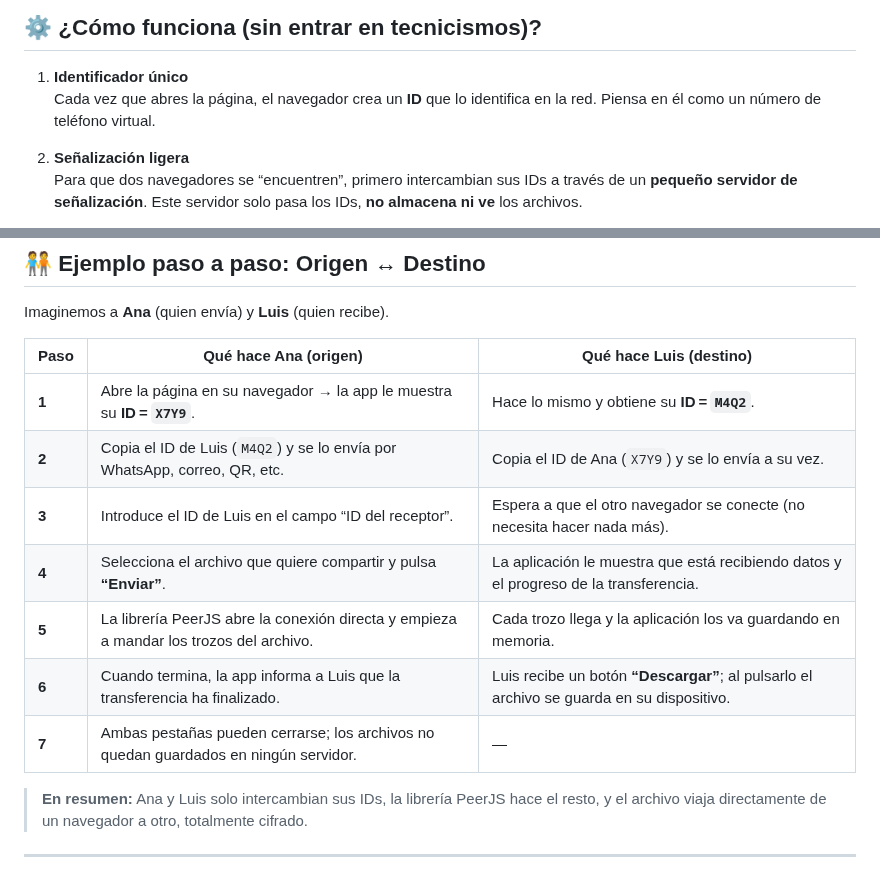
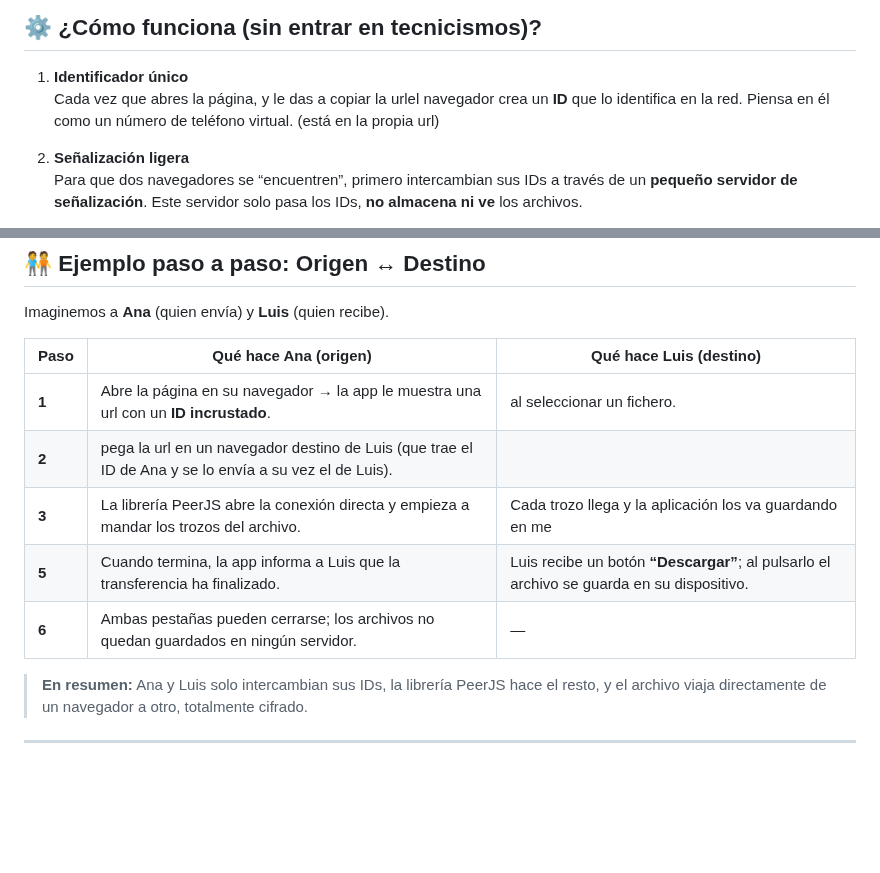
Before and after one commit to danielcdmconsultores/sharefile, a Markdown page: README.md, 2 parts joined by grey strips. Drawn GitHub-style; blank space fills up the shorter version.

Commit message:
docs: Update README to clarify ID generation and simplify the file sharing process steps.

```diff
--- a/README.md
+++ b/README.md
@@ -16,7 +16,7 @@
 ## ⚙️  ¿Cómo funciona (sin entrar en tecnicismos)?
 
 1. **Identificador único**
-   Cada vez que abres la página, el navegador crea un **ID** que lo identifica en la red. Piensa en él como un número de teléfono virtual.
+   Cada vez que abres la página, y le das a copiar la urlel navegador crea un **ID** que lo identifica en la red. Piensa en él como un número de teléfono virtual.  (está en la propia url)
 
 2. **Señalización ligera**
    Para que dos navegadores se “encuentren”, primero intercambian sus IDs a través de un **pequeño servidor de señalización**. Este servidor solo pasa los IDs, **no almacena ni ve** los archivos.
@@ -40,13 +40,11 @@ Imaginemos a **Ana** (quien envía) y **Luis** (quien recibe).
 
 | Paso | Qué hace Ana (origen) | Qué hace Luis (destino) |
 |------|----------------------|------------------------|
-| **1** | Abre la página en su navegador → la app le muestra su **ID = `X7Y9`**. | Hace lo mismo y obtiene su **ID = `M4Q2`**. |
-| **2** | Copia el ID de Luis (`M4Q2`) y se lo envía por WhatsApp, correo, QR, etc. | Copia el ID de Ana (`X7Y9`) y se lo envía a su vez. |
-| **3** | Introduce el ID de Luis en el campo “ID del receptor”. | Espera a que el otro navegador se conecte (no necesita hacer nada más). |
-| **4** | Selecciona el archivo que quiere compartir y pulsa **“Enviar”**. | La aplicación le muestra que está recibiendo datos y el progreso de la transferencia. |
-| **5** | La librería PeerJS abre la conexión directa y empieza a mandar los trozos del archivo. | Cada trozo llega y la aplicación los va guardando en memoria. |
-| **6** | Cuando termina, la app informa a Luis que la transferencia ha finalizado. | Luis recibe un botón **“Descargar”**; al pulsarlo el archivo se guarda en su dispositivo. |
-| **7** | Ambas pestañas pueden cerrarse; los archivos no quedan guardados en ningún servidor. | — |
+| **1** | Abre la página en su navegador → la app le muestra una url con un **ID incrustado**. | al seleccionar un fichero. |
+| **2** | pega la url en un navegador destino de  Luis (que trae el ID de Ana y se lo envía a su vez el de Luis). |
+| **3** | La librería PeerJS abre la conexión directa y empieza a mandar los trozos del archivo. | Cada trozo llega y la aplicación los va guardando en me
+| **5** | Cuando termina, la app informa a Luis que la transferencia ha finalizado. | Luis recibe un botón **“Descargar”**; al pulsarlo el archivo se guarda en su dispositivo. |
+| **6** | Ambas pestañas pueden cerrarse; los archivos no quedan guardados en ningún servidor. | — |
 
 > **En resumen:** Ana y Luis solo intercambian sus IDs, la librería PeerJS hace el resto, y el archivo viaja directamente de un navegador a otro, totalmente cifrado.
 
```
